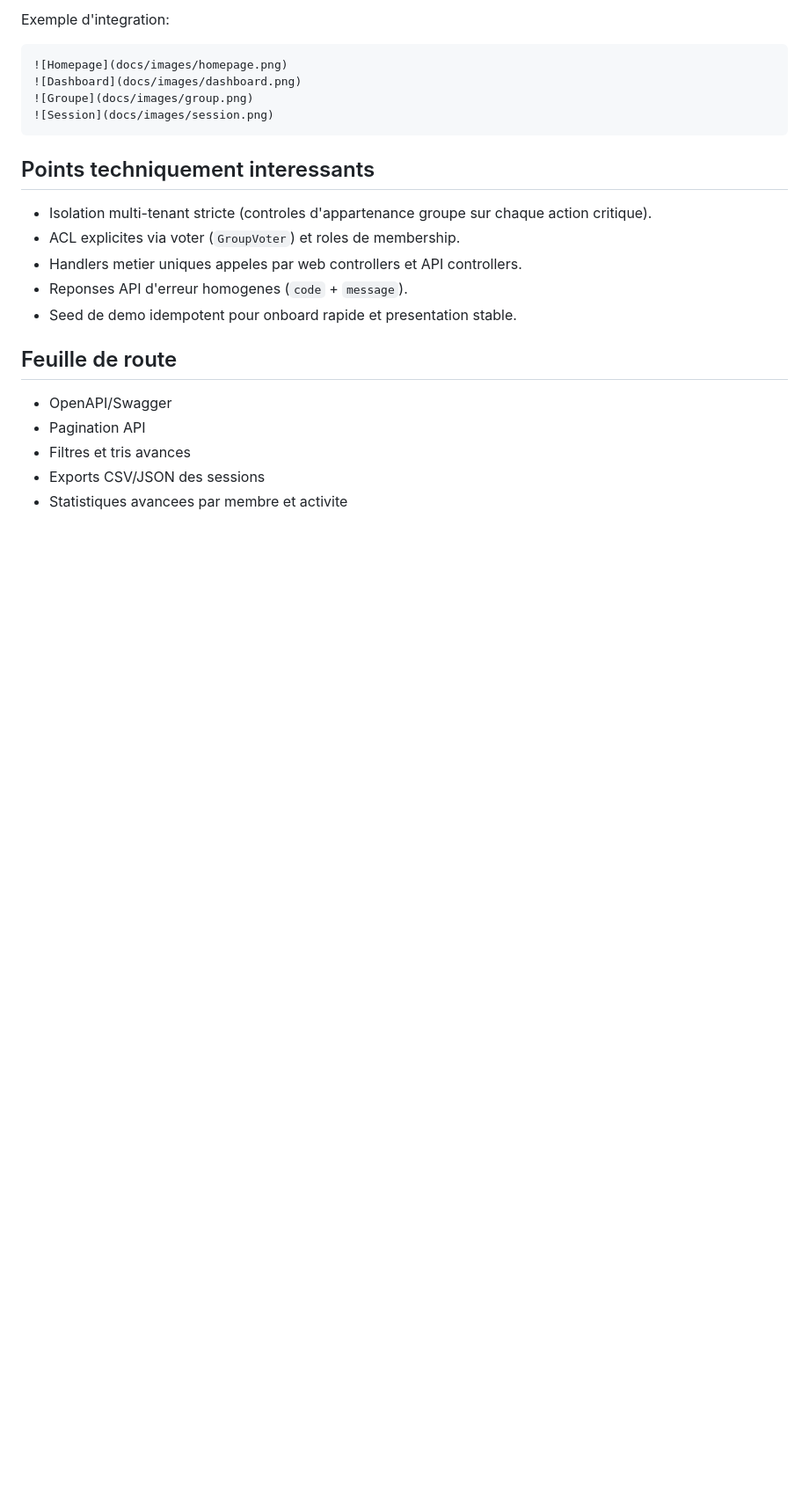
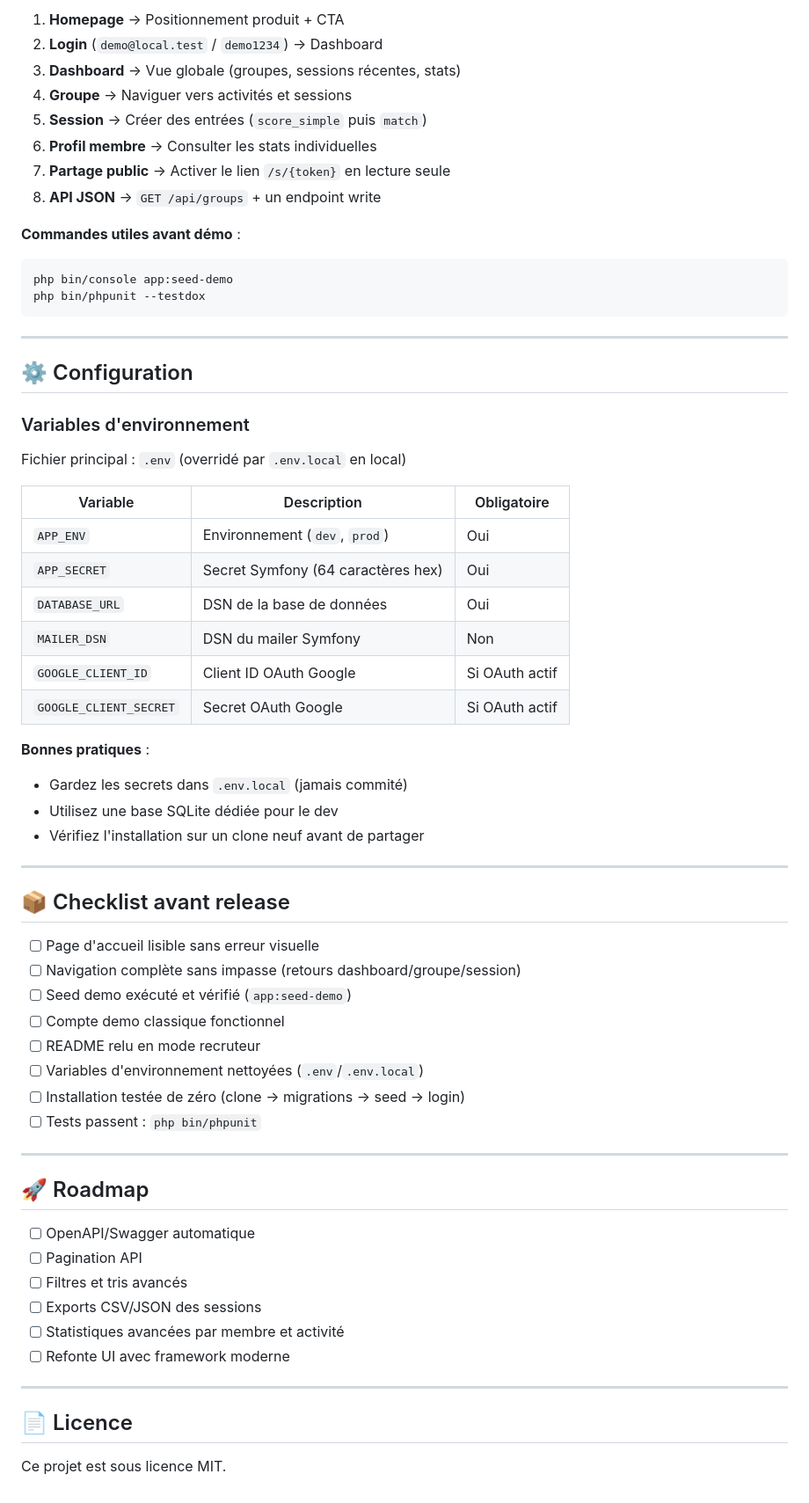
Before and after one commit to MrFOX17000/Le-Carnet-de-Jeu, a Markdown page: README.md, the part around one of its changes. Shown at 88% size. Rendered like a GitHub page; blank space fills up the shorter version.

````diff
--- a/README.md
+++ b/README.md
@@ -200,22 +162,66 @@ Visuels recommandes:
 
-Exemple d'integration:
-```md
-![Homepage](docs/images/homepage.png)
-![Dashboard](docs/images/dashboard.png)
-![Groupe](docs/images/group.png)
-![Session](docs/images/session.png)
+1. **Homepage** → Positionnement produit + CTA
+2. **Login** (`demo@local.test` / `demo1234`) → Dashboard
+3. **Dashboard** → Vue globale (groupes, sessions récentes, stats)
+4. **Groupe** → Naviguer vers activités et sessions
+5. **Session** → Créer des entrées (`score_simple` puis `match`)
+6. **Profil membre** → Consulter les stats individuelles
+7. **Partage public** → Activer le lien `/s/{token}` en lecture seule
+8. **API JSON** → `GET /api/groups` + un endpoint write
+
+**Commandes utiles avant démo** :
+```bash
+php bin/console app:seed-demo
+php bin/phpunit --testdox
 ```
 
-## Points techniquement interessants
-- Isolation multi-tenant stricte (controles d'appartenance groupe sur chaque action critique).
-- ACL explicites via voter (`GroupVoter`) et roles de membership.
-- Handlers metier uniques appeles par web controllers et API controllers.
-- Reponses API d'erreur homogenes (`code` + `message`).
-- Seed de demo idempotent pour onboard rapide et presentation stable.
+---
 
-## Feuille de route
-- OpenAPI/Swagger
-- Pagination API
-- Filtres et tris avances
-- Exports CSV/JSON des sessions
-- Statistiques avancees par membre et activite
+## ⚙️ Configuration
+
+### Variables d'environnement
+Fichier principal : `.env` (overridé par `.env.local` en local)
+
+| Variable | Description | Obligatoire |
+|----------|-------------|-------------|
+| `APP_ENV` | Environnement (`dev`, `prod`) | Oui |
+| `APP_SECRET` | Secret Symfony (64 caractères hex) | Oui |
+| `DATABASE_URL` | DSN de la base de données | Oui |
+| `MAILER_DSN` | DSN du mailer Symfony | Non |
+| `GOOGLE_CLIENT_ID` | Client ID OAuth Google | Si OAuth actif |
+| `GOOGLE_CLIENT_SECRET` | Secret OAuth Google | Si OAuth actif |
+
+**Bonnes pratiques** :
+- Gardez les secrets dans `.env.local` (jamais commité)
+- Utilisez une base SQLite dédiée pour le dev
+- Vérifiez l'installation sur un clone neuf avant de partager
+
+---
+
+## 📦 Checklist avant release
+
+- [ ] Page d'accueil lisible sans erreur visuelle
+- [ ] Navigation complète sans impasse (retours dashboard/groupe/session)
+- [ ] Seed demo exécuté et vérifié (`app:seed-demo`)
+- [ ] Compte demo classique fonctionnel
+- [ ] README relu en mode recruteur
+- [ ] Variables d'environnement nettoyées (`.env`/`.env.local`)
+- [ ] Installation testée de zéro (clone → migrations → seed → login)
+- [ ] Tests passent : `php bin/phpunit`
+
+---
+
+## 🚀 Roadmap
+
+- [ ] OpenAPI/Swagger automatique
+- [ ] Pagination API
+- [ ] Filtres et tris avancés
+- [ ] Exports CSV/JSON des sessions
+- [ ] Statistiques avancées par membre et activité
+- [ ] Refonte UI avec framework moderne
+
+---
+
+## 📄 Licence
+
+Ce projet est sous licence MIT.
````
Also changed, not shown: other parts of README.md (+132 -170 lines).
